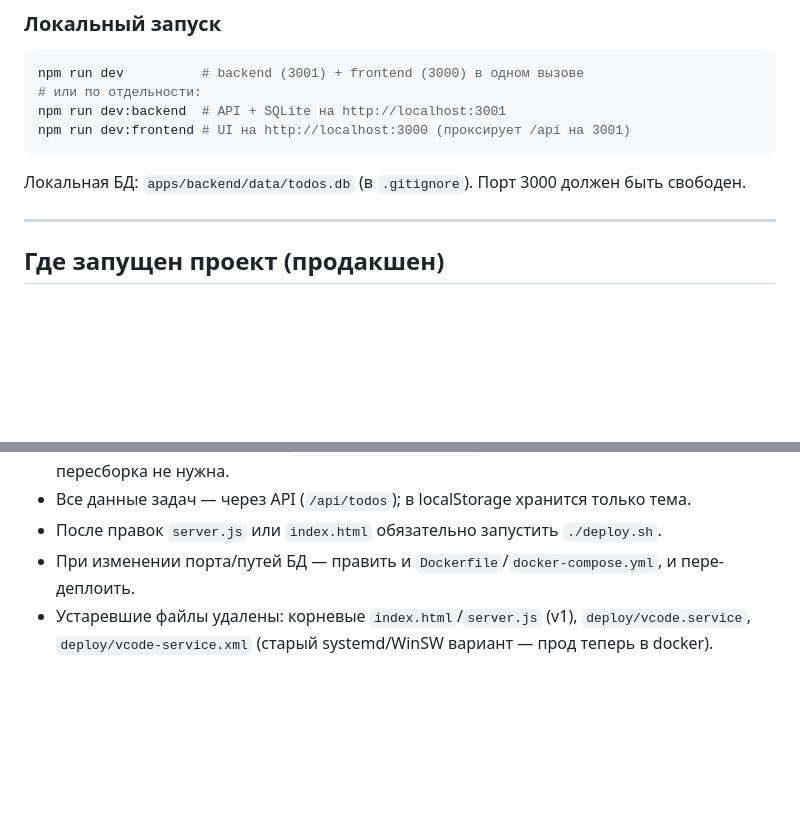
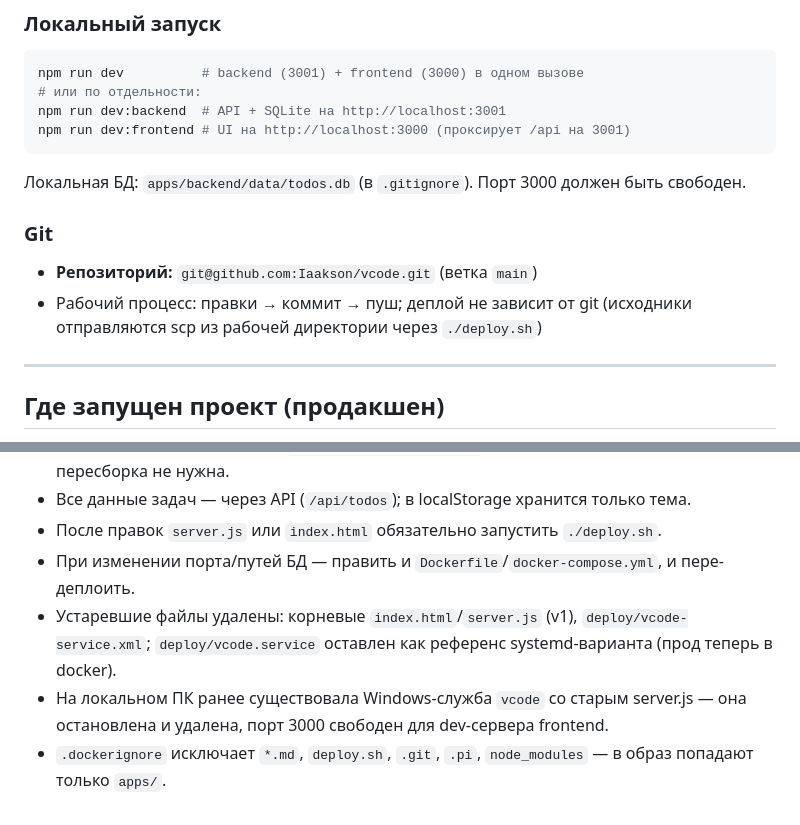
Before and after one commit to Iaakson/vcode, a Markdown page: AGENTS.md, 2 parts joined by grey strips. Drawn GitHub-style; blank space fills up the shorter version.

```diff
--- a/AGENTS.md
+++ b/AGENTS.md
@@ -71,6 +71,11 @@ npm run dev:frontend # UI на http://localhost:3000 (проксирует /api
 
 Локальная БД: `apps/backend/data/todos.db` (в `.gitignore`). Порт 3000 должен быть свободен.
 
+### Git
+
+- **Репозиторий:** `git@github.com:Iaakson/vcode.git` (ветка `main`)
+- Рабочий процесс: правки → коммит → пуш; деплой не зависит от git (исходники отправляются scp из рабочей директории через `./deploy.sh`)
+
 ---
 
 ## Где запущен проект (продакшен)
@@ -130,4 +135,6 @@ ssh root@31.76.41.104 "cd /opt/vcode && docker compose up -d --build"
 - Все данные задач — через API (`/api/todos`); в localStorage хранится только тема.
 - После правок `server.js` или `index.html` обязательно запустить `./deploy.sh`.
 - При изменении портa/путей БД — править и `Dockerfile`/`docker-compose.yml`, и пере-деплоить.
-- Устаревшие файлы удалены: корневые `index.html`/`server.js` (v1), `deploy/vcode.service`, `deploy/vcode-service.xml` (старый systemd/WinSW вариант — прод теперь в docker).
+- Устаревшие файлы удалены: корневые `index.html`/`server.js` (v1), `deploy/vcode-service.xml`; `deploy/vcode.service` оставлен как референс systemd-варианта (прод теперь в docker).
+- На локальном ПК ранее существовала Windows-служба `vcode` со старым server.js — она остановлена и удалена, порт 3000 свободен для dev-сервера frontend.
+- `.dockerignore` исключает `*.md`, `deploy.sh`, `.git`, `.pi`, `node_modules` — в образ попадают только `apps/`.
```
Also changed, not shown: 2 other files.
